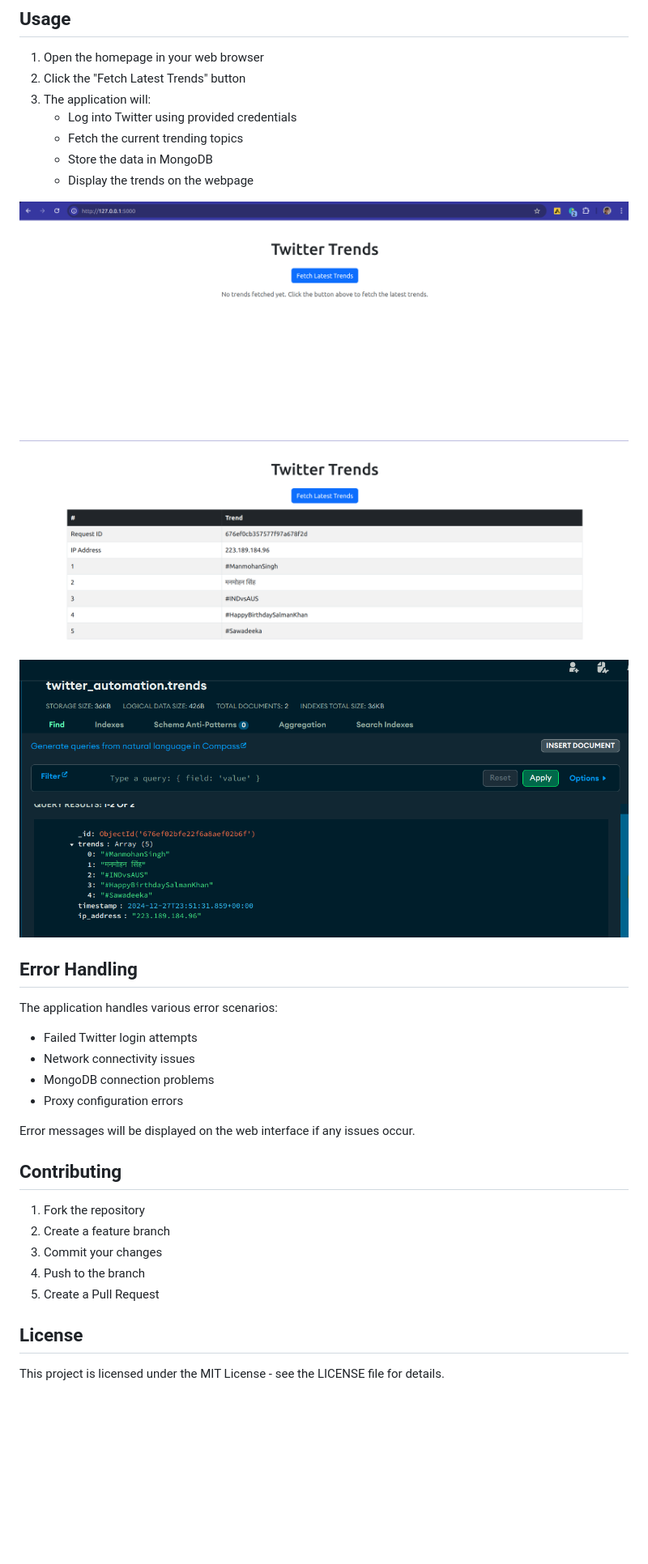
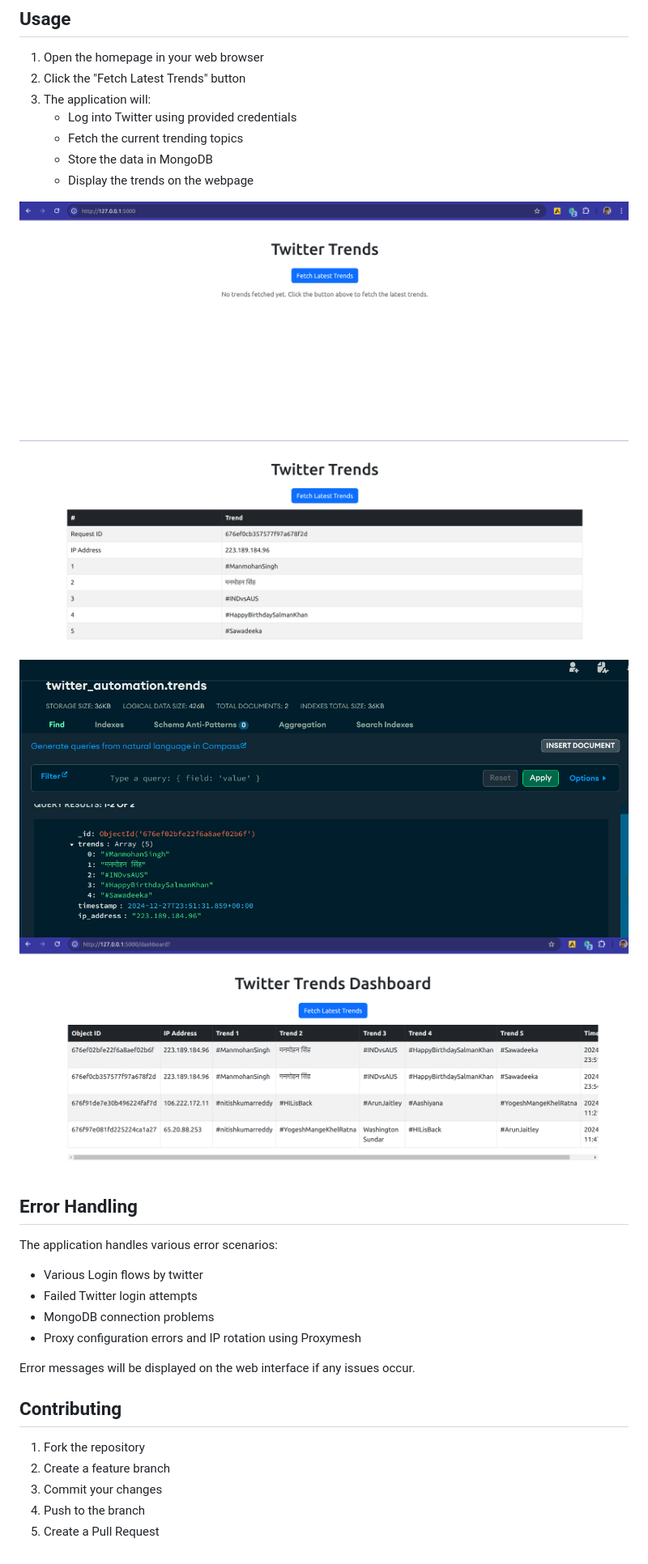
Before and after one commit to PrakharIITB/stir-assignment, a Markdown page: Readme.md, the part around one of its changes. Shown at 81% size. Rendered like a GitHub page; pictures changed too: images/image-3.png (added); blank space fills up the shorter version.

Commit message:
feat : Added Proxymesh configuation and dashboard page

```diff
--- a/Readme.md
+++ b/Readme.md
@@ -94,17 +94,18 @@ http://localhost:5000
    - Display the trends on the webpage
 
 
-![alt text](image-1.png)
-![alt text](image.png)
-![alt text](image-2.png)
+![alt text](./images/image-1.png)
+![alt text](./images/image.png)
+![alt text](./images/image-2.png)
+![alt text](./images/image-3.png)
 
 ## Error Handling
 
 The application handles various error scenarios:
+- Various Login flows by twitter
 - Failed Twitter login attempts
-- Network connectivity issues
 - MongoDB connection problems
-- Proxy configuration errors
+- Proxy configuration errors and IP rotation using Proxymesh
 
 Error messages will be displayed on the web interface if any issues occur.
 
@@ -115,7 +116,3 @@ Error messages will be displayed on the web interface if any issues occur.
 3. Commit your changes
 4. Push to the branch
 5. Create a Pull Request
-
-## License
-
-This project is licensed under the MIT License - see the LICENSE file for details.
```
Also changed, not shown: other parts of Readme.md (+2 -2 lines), images/image-1.png (renamed from image-1.png), images/image-2.png (renamed from image-2.png), images/image.png (renamed from image.png), 5 other files.
